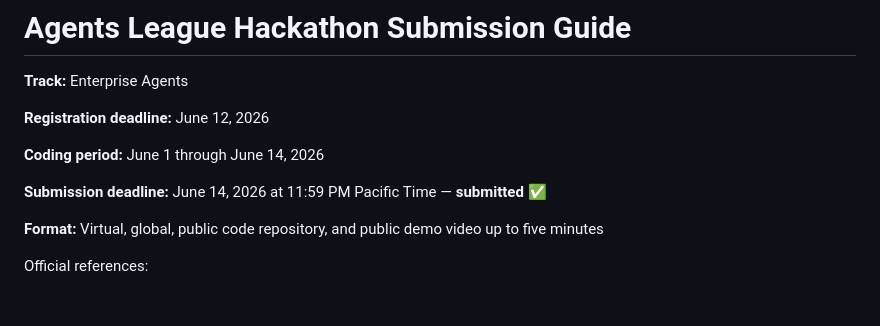
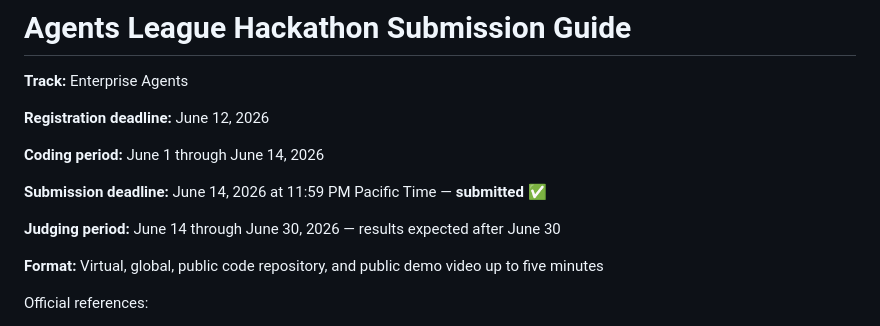
Before and after one commit to TrickyDanceMoves/jml-agent-fleet, a Markdown page: HACKATHON.md, the part around the change. Drawn GitHub-style; blank space fills up the shorter version.

Commit message:
docs: add judging period (June 14–30, 2026) to HACKATHON.md

```diff
--- a/HACKATHON.md
+++ b/HACKATHON.md
@@ -7,6 +7,8 @@
 **Coding period:** June 1 through June 14, 2026
 
 **Submission deadline:** June 14, 2026 at 11:59 PM Pacific Time — **submitted ✅**
+
+**Judging period:** June 14 through June 30, 2026 — results expected after June 30
 
 **Format:** Virtual, global, public code repository, and public demo video up to five minutes
 
```
